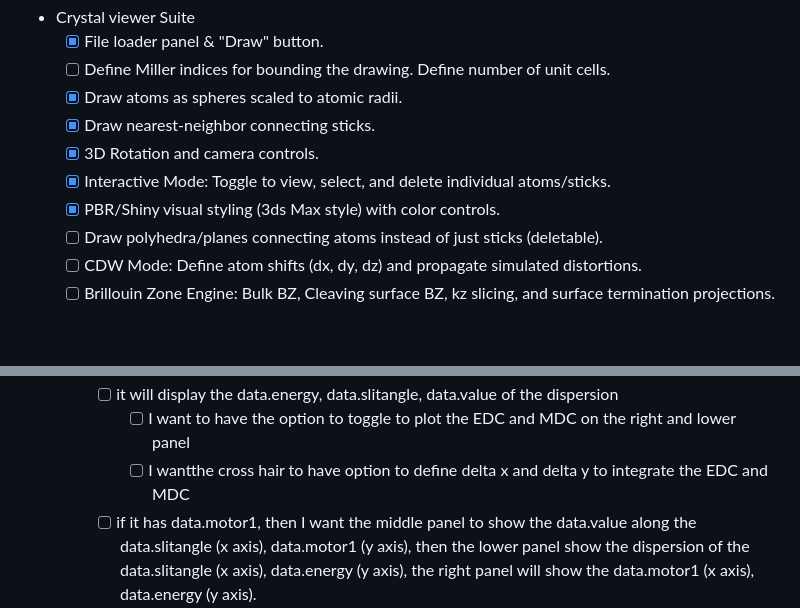
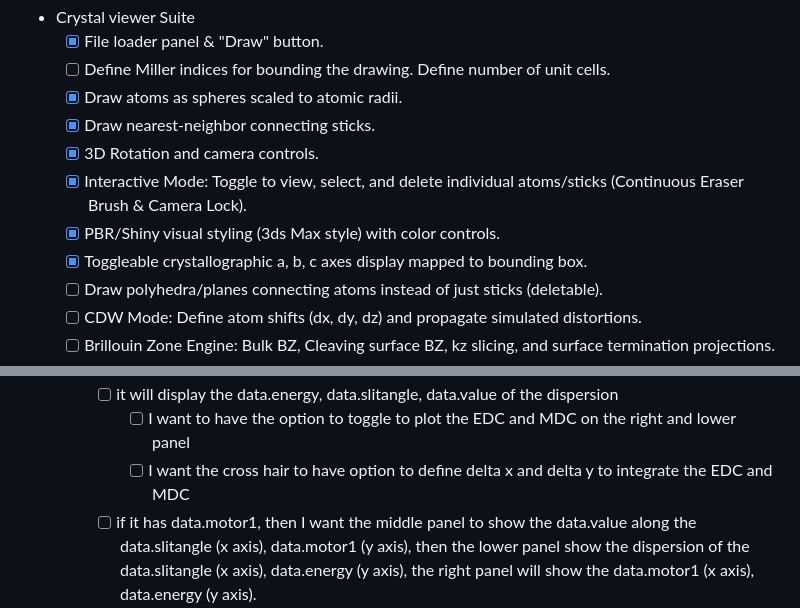
Before and after one commit to fawkesdx/TensorSpec, a Markdown page: roadmap.md, 2 parts joined by grey strips. Rendered like a GitHub page; blank space fills up the shorter version.

```diff
--- a/roadmap.md
+++ b/roadmap.md
@@ -7,8 +7,9 @@ Grand App
 	- [x] Draw atoms as spheres scaled to atomic radii.
 	- [x] Draw nearest-neighbor connecting sticks.
 	- [x] 3D Rotation and camera controls.
-	- [x] Interactive Mode: Toggle to view, select, and delete individual atoms/sticks.
+	- [x] Interactive Mode: Toggle to view, select, and delete individual atoms/sticks (Continuous Eraser Brush & Camera Lock).
 	- [x] PBR/Shiny visual styling (3ds Max style) with color controls.
+	- [x] Toggleable crystallographic a, b, c axes display mapped to bounding box.
 	- [ ] Draw polyhedra/planes connecting atoms instead of just sticks (deletable).
 	- [ ] CDW Mode: Define atom shifts (dx, dy, dz) and propagate simulated distortions.
 	- [ ] Brillouin Zone Engine: Bulk BZ, Cleaving surface BZ, kz slicing, and surface termination projections.
@@ -41,7 +42,7 @@ Grand App
 	- [ ] once the data is loaded, there is option to launch a general viewer where it will plot the data according to the kind of data
 		- [ ] it will display the data.energy, data.slitangle, data.value of the dispersion
 			- [ ] I want to have the option to toggle to plot the EDC and MDC on the right and lower panel
-			- [ ] I wantthe cross hair to have option to define delta x and delta y to integrate the EDC and MDC
+			- [ ] I want the cross hair to have option to define delta x and delta y to integrate the EDC and MDC
 		- [ ] if it has data.motor1, then I want the middle panel to show the data.value along the data.slitangle (x axis), data.motor1 (y axis), then the lower panel show the dispersion of the data.slitangle (x axis), data.energy (y axis), the right panel will show the data.motor1 (x axis), data.energy (y axis).
 			- [ ] I want each panel to have crosshair that will dynamically update the display on the other panel
 			- [ ] I want the crosshair to also have option to define delta x and delta y so that the other panel can update the view accordingly
```
Also changed, not shown: other parts of roadmap.md (+1 -2 lines).
